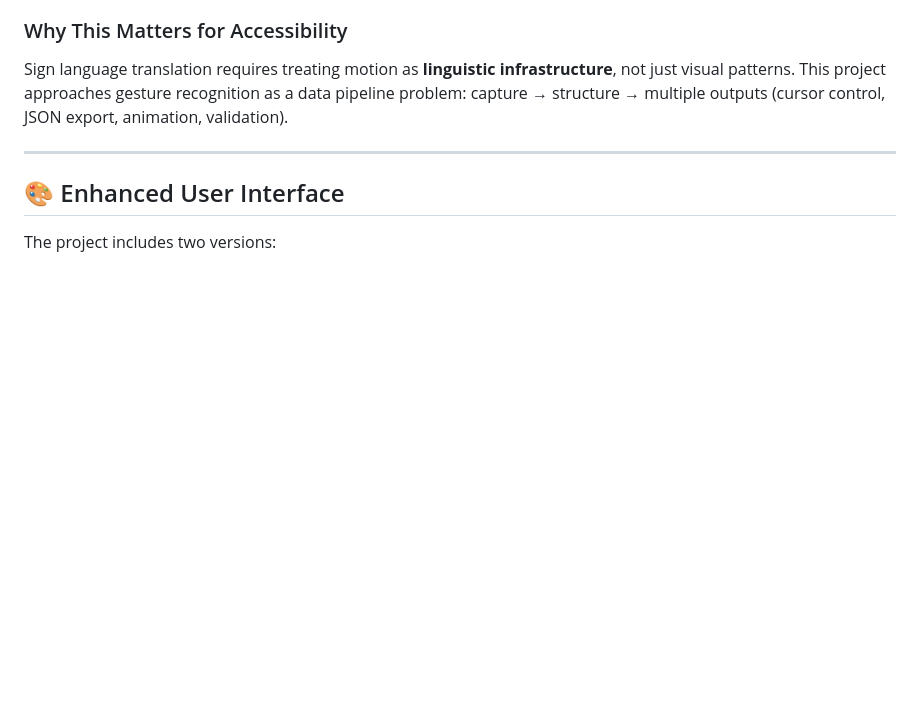
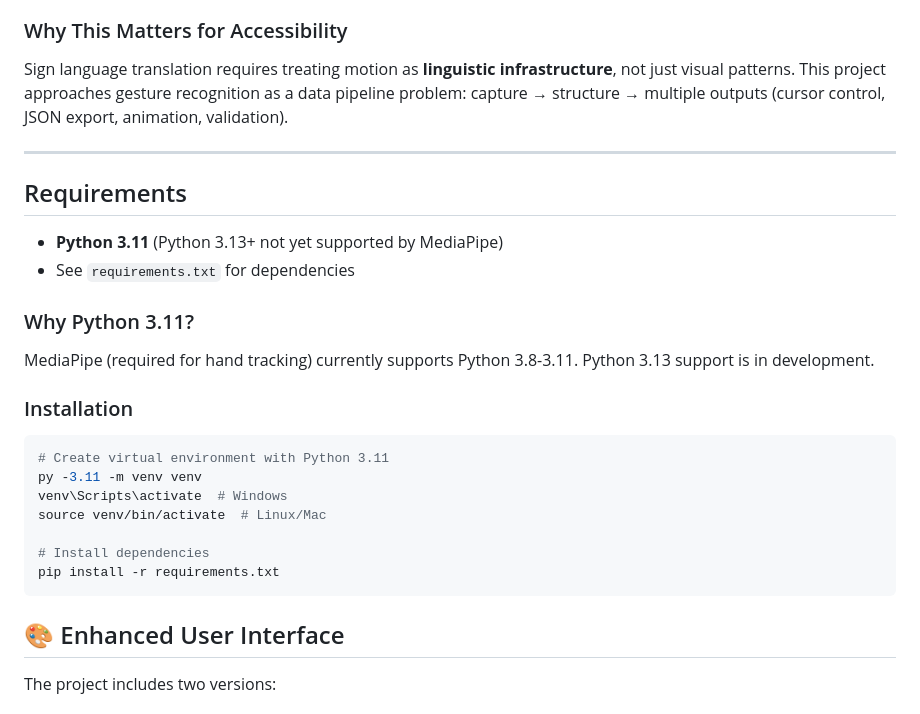
Before and after one commit to richiekaroki/AIVirtualMouse, a Markdown page: README.md, the part around the change. Drawn GitHub-style; blank space fills up the shorter version.

Commit message:
feat: updated README.md

````diff
--- a/README.md
+++ b/README.md
@@ -21,6 +21,28 @@ This system captures real-time hand motion using MediaPipe and OpenCV. While it
 Sign language translation requires treating motion as **linguistic infrastructure**, not just visual patterns. This project approaches gesture recognition as a data pipeline problem: capture → structure → multiple outputs (cursor control, JSON export, animation, validation).
 
 ---
+
+## Requirements
+
+- **Python 3.11** (Python 3.13+ not yet supported by MediaPipe)
+- See `requirements.txt` for dependencies
+
+### Why Python 3.11?
+
+MediaPipe (required for hand tracking) currently supports Python 3.8-3.11.
+Python 3.13 support is in development.
+
+### Installation
+
+```bash
+# Create virtual environment with Python 3.11
+py -3.11 -m venv venv
+venv\Scripts\activate  # Windows
+source venv/bin/activate  # Linux/Mac
+
+# Install dependencies
+pip install -r requirements.txt
+```
 
 ## 🎨 Enhanced User Interface
 
````
